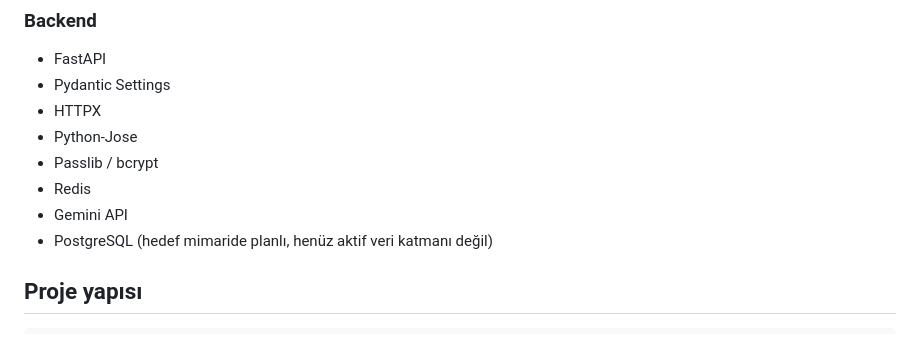
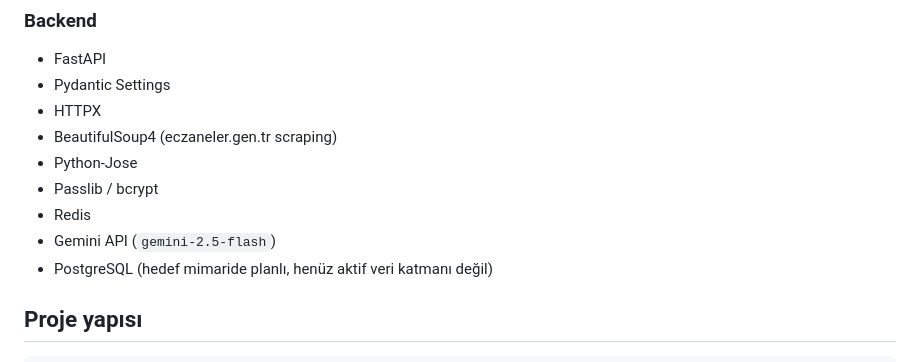
Before and after one commit to hasanyilmazgursoy/Eczanem, a Markdown page: README.md, the part around one of its changes. Rendered like a GitHub page.

```diff
--- a/README.md
+++ b/README.md
@@ -124,10 +137,11 @@ FastAPI Backend
 - FastAPI
 - Pydantic Settings
 - HTTPX
+- BeautifulSoup4 (eczaneler.gen.tr scraping)
 - Python-Jose
 - Passlib / bcrypt
 - Redis
-- Gemini API
+- Gemini API (`gemini-2.5-flash`)
 - PostgreSQL (hedef mimaride planlı, henüz aktif veri katmanı değil)
 
 ## Proje yapısı
```
Also changed, not shown: other parts of README.md (+17 -4 lines), CHANGELOG.md (+27 -1 lines), PLAN.md (+9 -4 lines).
